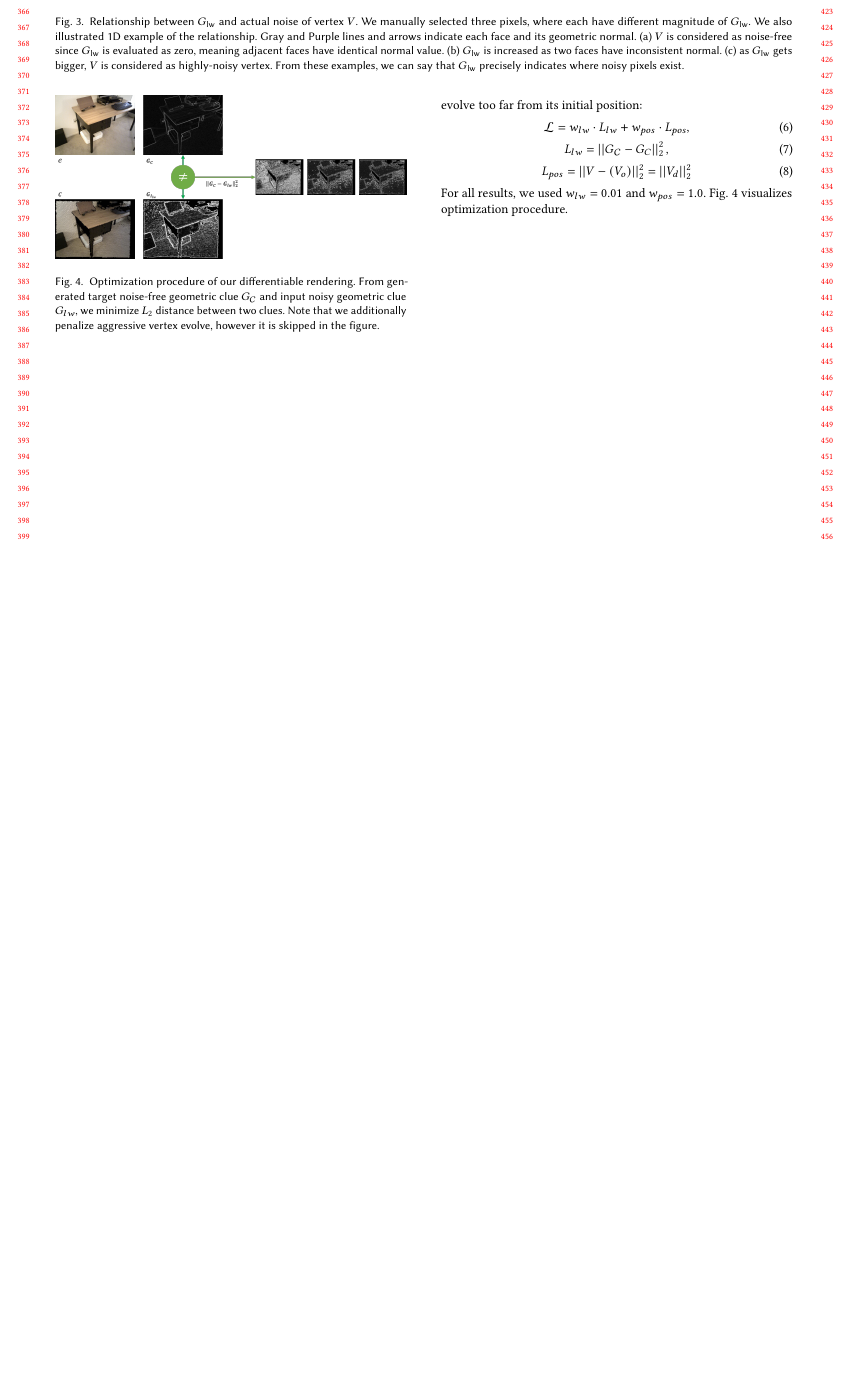
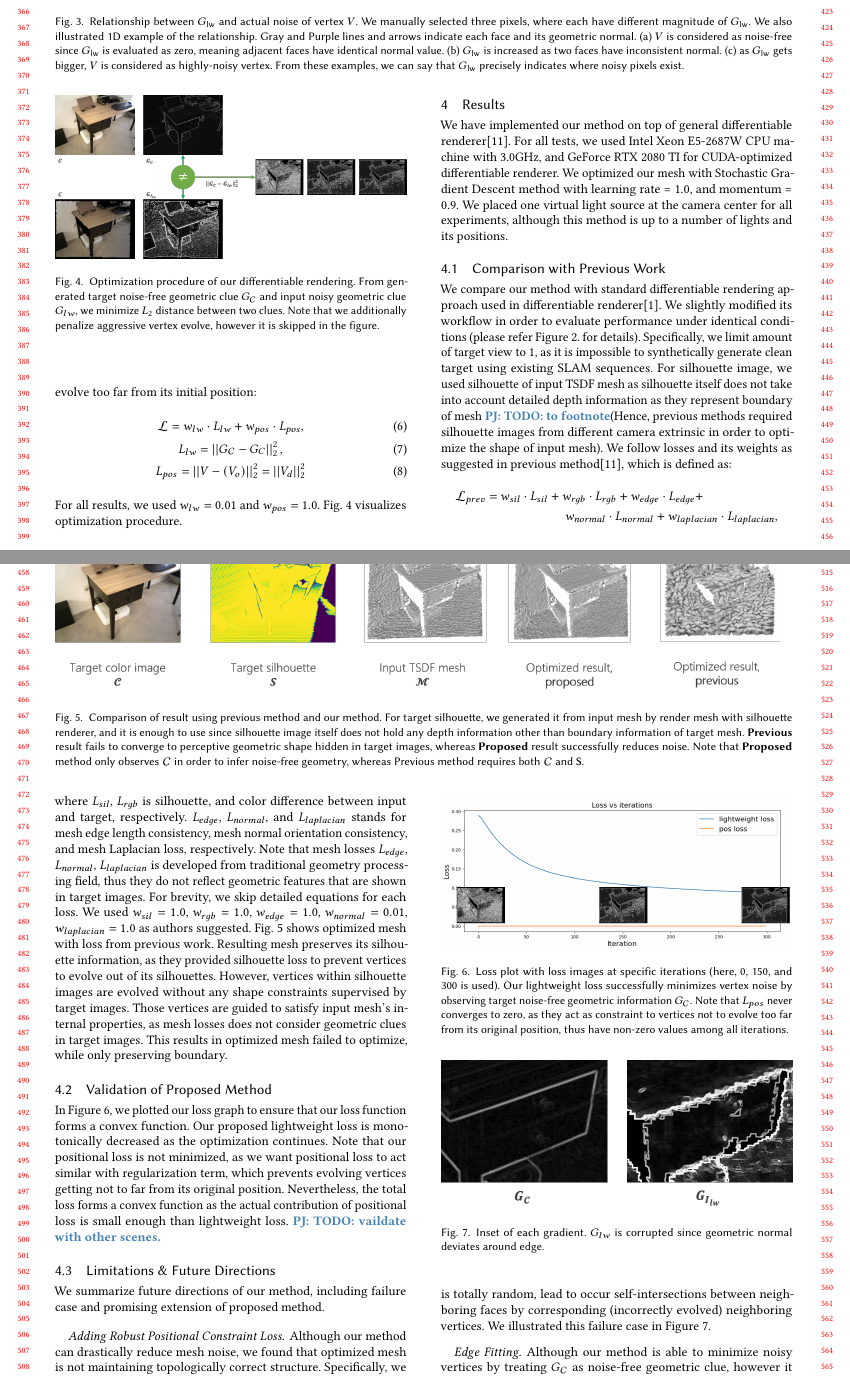
Before and after one commit to piljoong-jeong/tex_mc-correction-dr, a LaTeX paper (mc_correction_dr.tex, which reads sections/4_results.tex): part of page 4 of 4 before the commit and two parts of pages 4 and 5 of 6 after it, the two joined at a grey line, cut so that both start at the same text, the shorter picture padded with empty space. Compiled offline with pdfLaTeX.

Commit message:
results and conclusion: initial
todo: citaiton, proof

```diff
--- a/sections/4_results.tex
+++ b/sections/4_results.tex
@@ -0,0 +1,59 @@
+\section{Results}
+We have implemented our method on top of general differentiable renderer[11].
+For all tests, we used Intel Xeon E5-2687W CPU machine with 3.0GHz, and GeForce RTX 2080 TI for CUDA-optimized differentiable renderer.
+We optimized our mesh with Stochastic Gradient Descent method with learning rate = 1.0, and momentum = 0.9.
+We placed one virtual light source at the camera center for all experiments, although this method is up to a number of lights and its positions.
+
+\begin{figure*}
+    \centering
+    \includegraphics[width=\textwidth]{figures/4_result_comparison_with_previous_method.png}
+    \caption{Comparison of result using previous method and our method. For target silhouette, we generated it from input mesh by render mesh with silhouette renderer, and it is enough to use since silhouette image itself does not hold any depth information other than boundary information of target mesh. \textbf{Previous} result fails to converge to perceptive geometric shape hidden in target images, whereas \textbf{Proposed} result successfully reduces noise. Note that \textbf{Proposed} method only observes $\mathbf{\mathcal{C}}$ in order to infer noise-free geometry, whereas Previous method requires both $\mathbf{\mathcal{C}}$ and $\mathbf{S}$.}
+\end{figure*}
+
+\subsection{Comparison with Previous Work}
+We compare our method with standard differentiable rendering approach used in differentiable renderer[1].
+We slightly modified its workflow in order to evaluate performance under identical conditions (please refer Figure 2. for details).
+Specifically, we limit amount of target view to 1, as it is impossible to synthetically generate clean target using existing SLAM sequences.
+For silhouette image, we used silhouette of input TSDF mesh as silhouette itself does not take into account detailed depth information as they represent boundary of mesh \PJ{TODO: to footnote}(Hence, previous methods required silhouette images from different camera extrinsic in order to optimize the shape of input mesh).
+We follow losses and its weights as suggested in previous method[11], which is defined as:
+\begin{multline*}
+    \mathcal{L}_{prev}=w_{sil}\cdot L_{sil}+w_{rgb}\cdot L_{rgb}+w_{edge}\cdot L_{edge}+ \\
+    w_{normal}\cdot L_{normal}+w_{laplacian}\cdot L_{laplacian},
+\end{multline*}
+where $L_{sil}$, $L_{rgb}$ is silhouette, and color difference between input and target, respectively.
+$L_{edge}$, $L_{normal}$, and $L_{laplacian}$ stands for mesh edge length consistency, mesh normal orientation consistency, and mesh Laplacian loss, respectively.
+Note that mesh losses $L_{edge}$, $L_{normal}$, $L_{laplacian}$ is developed from traditional geometry processing field, thus they do not reflect geometric features that are shown in target images.
+For brevity, we skip detailed equations for each loss.
+We used $w_{sil}=1.0$, $w_{rgb}=1.0$, $w_{edge}=1.0$, $w_{normal}=0.01$, $w_{laplacian}=1.0$ as authors suggested.
+Fig. 5 shows optimized mesh with loss from previous work.
+Resulting mesh preserves its silhouette information, as they provided silhouette loss to prevent vertices to evolve out of its silhouettes.
+However, vertices within silhouette images are evolved without any shape constraints supervised by target images.
+Those vertices are guided to satisfy input mesh’s internal properties, as mesh losses does not consider geometric clues in target images.
+This results in optimized mesh failed to optimize, while only preserving boundary.
+
+\subsection{Validation of Proposed Method}
+In Figure 6, we plotted our loss graph to ensure that our loss function forms a convex function.
+Our proposed lightweight loss is monotonically decreased as the optimization continues.
+Note that our positional loss is not minimized, as we want positional loss to act similar with regularization term, which prevents evolving vertices getting not to far from its original position.
+Nevertheless, the total loss forms a convex function as the actual contribution of positional loss is small enough than lightweight loss. \PJ{TODO: vaildate with other scenes.}
+
+\begin{figure}
+    \includegraphics[width=\columnwidth]{figures/4_result_loss_plot_with_images.png}
+    \caption{Loss plot with loss images at specific iterations (here, 0, 150, and 300 is used). Our lightweight loss successfully minimizes vertex noise by observing target noise-free geometric information $G_\mathcal{C}$. Note that $L_{pos}$ never converges to zero, as they act as constraint to vertices not to evolve too far from its original position, thus have non-zero values among all iterations.}
+    \label{fig:six}
+\end{figure}
+
+\subsection{Limitations \& Future Directions}
+We summarize future directions of our method, including failure case and promising extension of proposed method.
+
+\paragraph{Adding Robust Positional Constraint Loss}
+Although our method can drastically reduce mesh noise, we found that optimized mesh is not maintaining topologically correct structure.
+Specifically, we observed self-intersections between neighboring faces.
+This problem can be naturally arisen since we did not consider relationship between neighboring vertices in our final loss.
+Therefore, though vertices are evolved to have reduced noise, their evolving direction is totally random, lead to occur self-intersections between neighboring faces by corresponding (incorrectly evolved) neighboring vertices.
+We illustrated this failure case in Figure 7.
+
+
+\begin{figure}
+    \includegraphics[width=\columnwidth]{figures/4_future_edge_fitting.png}
+    \caption{Inset of each gradient. $G_{lw}$ is corrupted since geometric normal deviates around edge.}
@@ -0,0 +73,5 @@
+    \label{fig:seven}
+\end{figure*}
+
+\paragraph{Edge Fitting}
+Although our method is able to minimize noisy vertices by treating $G_\mathcal{C}$ as noise-free geometric clue, however it failed to clean out noisy vertices around geometric edges.
```
Also changed, not shown: mc_correction_dr.bib (+48 -0 lines), mc_correction_dr.tex (+2 -1 lines), sections/5_conclusions.tex (added, +5 -0 lines), figures/4_future_edge_fitting.png (added), figures/4_future_work_self_intersection.png (added), figures/4_result_comparison_with_previous_method.png (added), figures/4_result_loss_plot_with_images.png (added), sections/4_results.tex (17 more changed lines), 1 other file.
